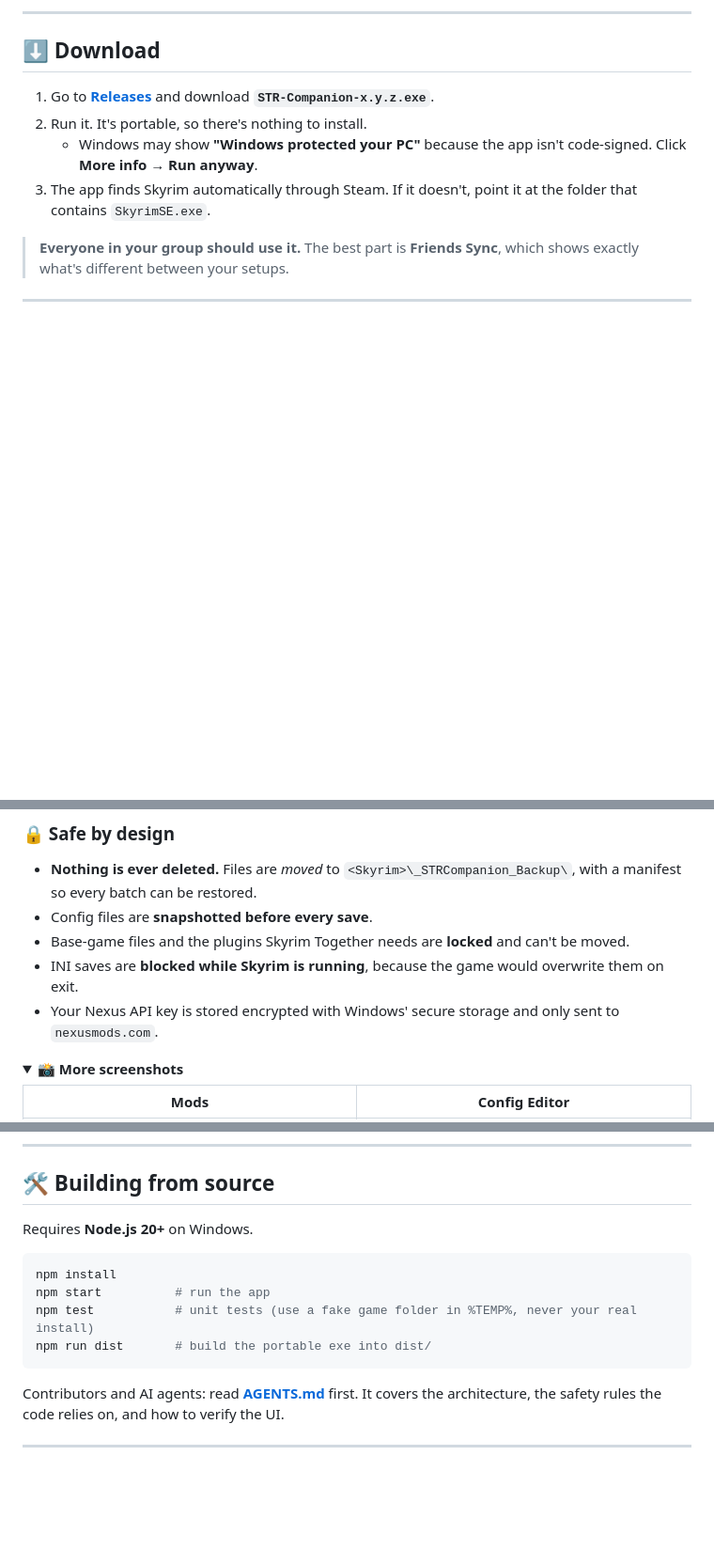
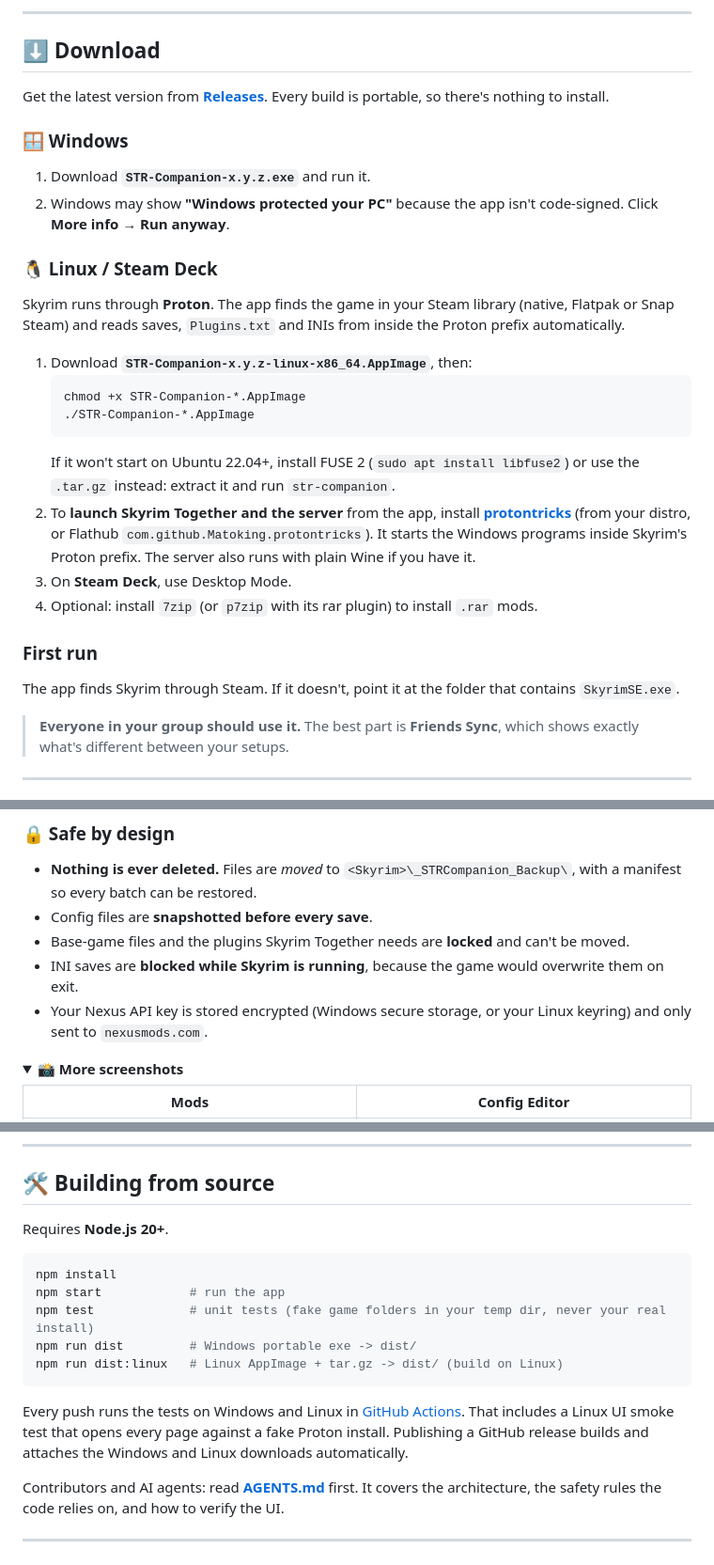
Before and after one commit to clawdroppin/str-companion, a Markdown page: README.md, 3 parts joined by grey strips. Shown at 94% size. Rendered like a GitHub page; folded sections open; blank space fills up the shorter version.

````diff
--- a/README.md
+++ b/README.md
@@ -19,10 +20,27 @@ Get your whole group onto the same setup, fix what breaks co-op, and play the ca
 
 ## ⬇️ Download
 
-1. Go to **[Releases](https://github.com/clawdroppin/str-companion/releases/latest)** and download **`STR-Companion-x.y.z.exe`**.
-2. Run it. It's portable, so there's nothing to install.
-   - Windows may show **"Windows protected your PC"** because the app isn't code-signed. Click **More info → Run anyway**.
-3. The app finds Skyrim automatically through Steam. If it doesn't, point it at the folder that contains `SkyrimSE.exe`.
+Get the latest version from **[Releases](https://github.com/clawdroppin/str-companion/releases/latest)**. Every build is portable, so there's nothing to install.
+
+### 🪟 Windows
+1. Download **`STR-Companion-x.y.z.exe`** and run it.
+2. Windows may show **"Windows protected your PC"** because the app isn't code-signed. Click **More info → Run anyway**.
+
+### 🐧 Linux / Steam Deck
+Skyrim runs through **Proton**. The app finds the game in your Steam library (native, Flatpak or Snap Steam) and reads saves, `Plugins.txt` and INIs from inside the Proton prefix automatically.
+
+1. Download **`STR-Companion-x.y.z-linux-x86_64.AppImage`**, then:
+   ```bash
+   chmod +x STR-Companion-*.AppImage
+   ./STR-Companion-*.AppImage
+   ```
+   If it won't start on Ubuntu 22.04+, install FUSE 2 (`sudo apt install libfuse2`) or use the `.tar.gz` instead: extract it and run `str-companion`.
+2. To **launch Skyrim Together and the server** from the app, install **[protontricks](https://github.com/Matoking/protontricks)** (from your distro, or Flathub `com.github.Matoking.protontricks`). It starts the Windows programs inside Skyrim's Proton prefix. The server also runs with plain Wine if you have it.
+3. On **Steam Deck**, use Desktop Mode.
+4. Optional: install `7zip` (or `p7zip` with its rar plugin) to install `.rar` mods.
+
+### First run
+The app finds Skyrim through Steam. If it doesn't, point it at the folder that contains `SkyrimSE.exe`.
 
 > **Everyone in your group should use it.** The best part is **Friends Sync**, which shows exactly what's different between your setups.
 
@@ -47,7 +65,7 @@ Get your whole group onto the same setup, fix what breaks co-op, and play the ca
 - Config files are **snapshotted before every save**.
 - Base-game files and the plugins Skyrim Together needs are **locked** and can't be moved.
 - INI saves are **blocked while Skyrim is running**, because the game would overwrite them on exit.
-- Your Nexus API key is stored encrypted with Windows' secure storage and only sent to `nexusmods.com`.
+- Your Nexus API key is stored encrypted (Windows secure storage, or your Linux keyring) and only sent to `nexusmods.com`.
 
 <details>
 <summary><b>📸 More screenshots</b></summary>
@@ -107,14 +125,17 @@ SKSE and Skyrim Together need updates for each new game version. The Dashboard c
 
 ## 🛠️ Building from source
 
-Requires **Node.js 20+** on Windows.
+Requires **Node.js 20+**.
 
 ```bash
 npm install
-npm start          # run the app
-npm test           # unit tests (use a fake game folder in %TEMP%, never your real install)
-npm run dist       # build the portable exe into dist/
+npm start            # run the app
+npm test             # unit tests (fake game folders in your temp dir, never your real install)
+npm run dist         # Windows portable exe -> dist/
+npm run dist:linux   # Linux AppImage + tar.gz -> dist/ (build on Linux)
 ```
+
+Every push runs the tests on Windows and Linux in [GitHub Actions](.github/workflows/ci.yml). That includes a Linux UI smoke test that opens every page against a fake Proton install. Publishing a GitHub release builds and attaches the Windows and Linux downloads automatically.
 
 Contributors and AI agents: read **[AGENTS.md](AGENTS.md)** first. It covers the architecture, the safety rules the code relies on, and how to verify the UI.
 
````
Also changed, not shown: other parts of README.md (+2 -1 lines), AGENTS.md (+25 -7 lines), build/icon.png (added), 15 other files.
